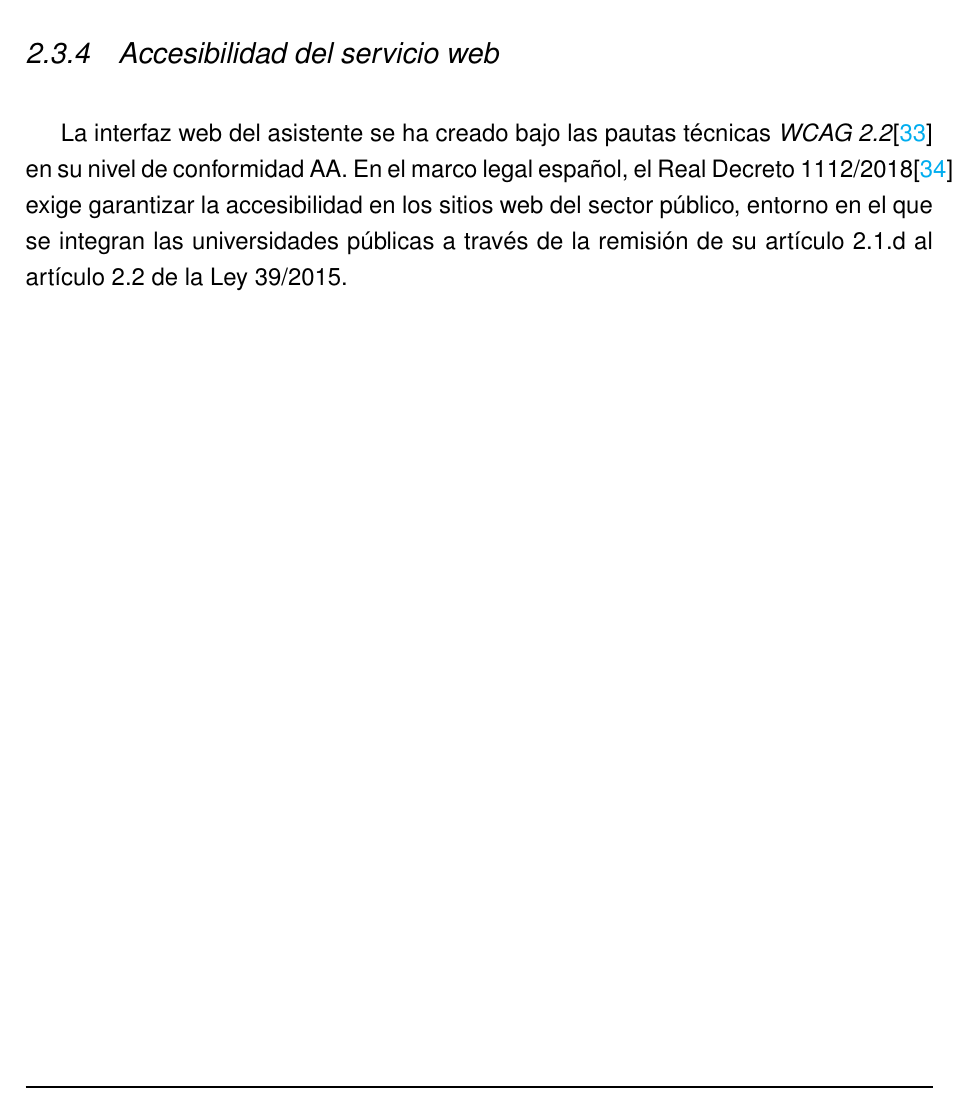
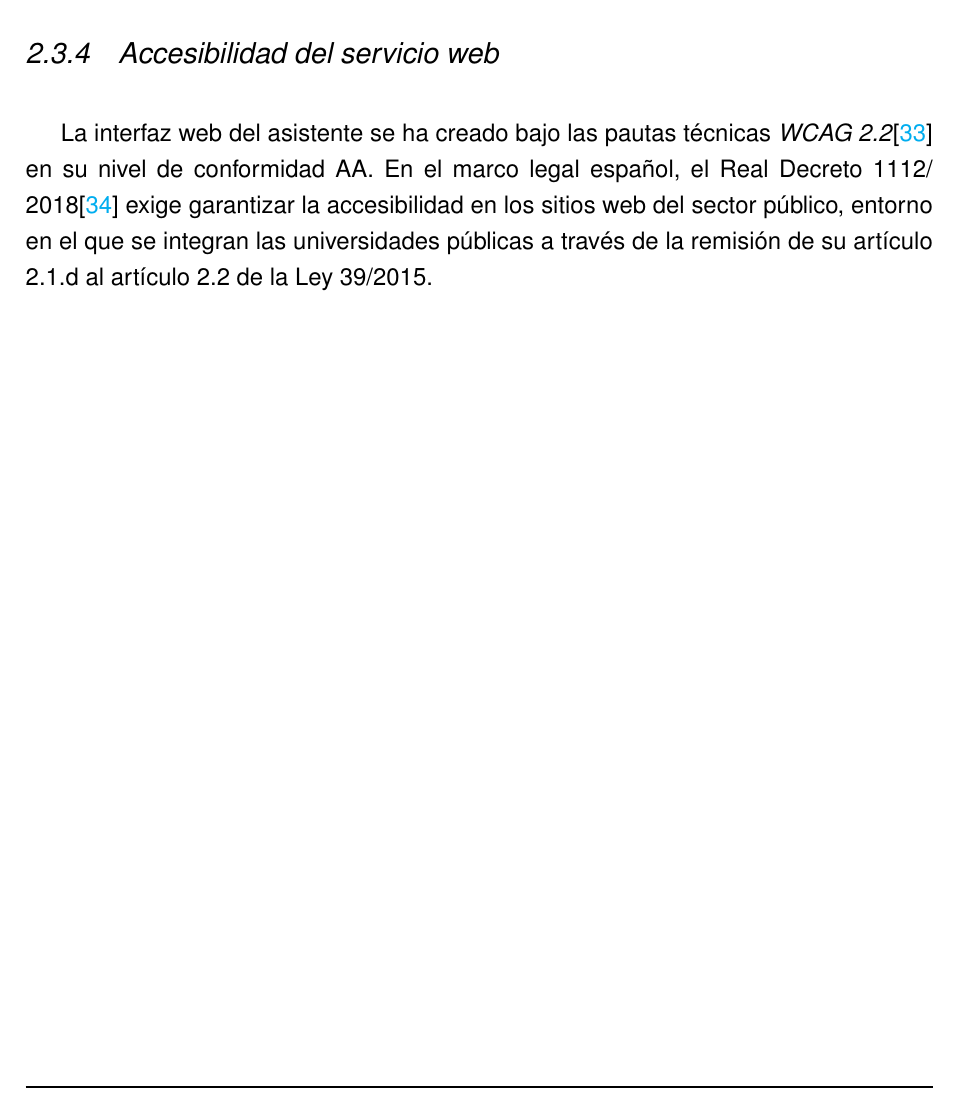
Before and after one commit to samubp10/tfg-recomendador-uja, a LaTeX document (memoria/main.tex, which reads memoria/capitulos/Antecedentes.tex): part of page 46 of 162, cut so that both start at the same text. Compiled offline with pdfLaTeX.

Commit message:
docs(IT-52): permitir partir los numeros de norma para que no desborden
El parrafo de accesibilidad se salia 10,2 pt del margen porque «1112/2018» y su
cita forman un bloque que TeX no puede partir por ningun sitio. Se permite el
corte tras la barra, en ese numero y en el de la Ley 39/2015, que corria el
mismo riesgo. No cambia ni una palabra del texto: solo autoriza un punto de
division que antes no existia.

```diff
--- a/memoria/capitulos/Antecedentes.tex
+++ b/memoria/capitulos/Antecedentes.tex
@@ -389,4 +389,4 @@ En cuanto a las licencias, el código fuente del proyecto se distribuye bajo la
 
 \subsection{Accesibilidad del servicio web}
 
-La interfaz web del asistente se ha creado bajo las pautas técnicas \textit{WCAG 2.2}\cite{wcag22} en su nivel de conformidad AA. En el marco legal español, el Real Decreto 1112/2018\cite{rd1112_2018} exige garantizar la accesibilidad en los sitios web del sector público, entorno en el que se integran las universidades públicas a través de la remisión de su artículo 2.1.d al artículo 2.2 de la Ley 39/2015.
+La interfaz web del asistente se ha creado bajo las pautas técnicas \textit{WCAG 2.2}\cite{wcag22} en su nivel de conformidad AA. En el marco legal español, el Real Decreto 1112/\allowbreak 2018\cite{rd1112_2018} exige garantizar la accesibilidad en los sitios web del sector público, entorno en el que se integran las universidades públicas a través de la remisión de su artículo 2.1.d al artículo 2.2 de la Ley 39/\allowbreak 2015.
```
